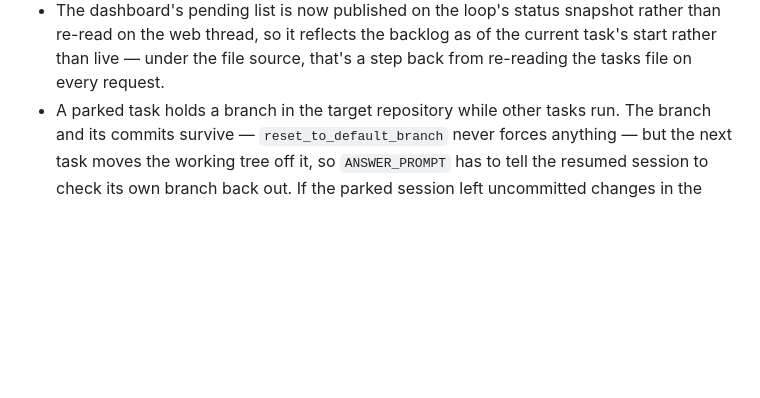
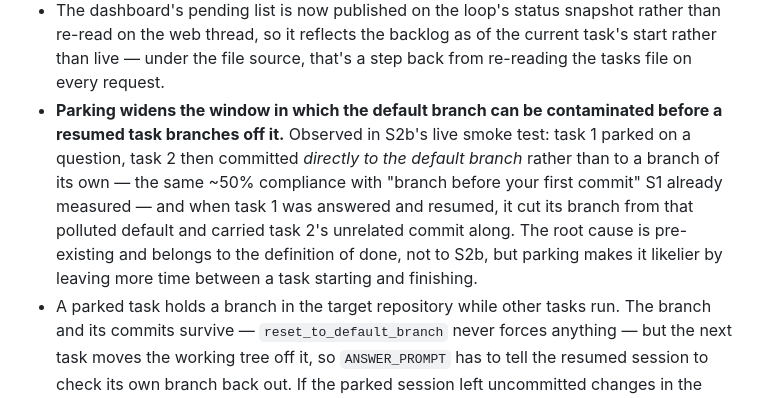
Before and after one commit to KamilPostrozny/ClaudeLoop, a Markdown page: ROADMAP.md, the part around the change. Drawn GitHub-style; blank space fills up the shorter version.

Commit message:
docs: parking widens the window for default-branch contamination
Found by S2b's live smoke test on both task sources.

Co-Authored-By: Claude Opus 5 <noreply@anthropic.com>
Claude-Session: https://claude.ai/code/session_014AwsdcncMxgPh7C6nXsV91

```diff
--- a/ROADMAP.md
+++ b/ROADMAP.md
@@ -231,6 +231,15 @@ Real, deliberately deferred, tracked here so they are not lost.
   rather than re-read on the web thread, so it reflects the backlog as of the
   current task's start rather than live — under the file source, that's a
   step back from re-reading the tasks file on every request.
+- **Parking widens the window in which the default branch can be
+  contaminated before a resumed task branches off it.** Observed in S2b's live
+  smoke test: task 1 parked on a question, task 2 then committed *directly to
+  the default branch* rather than to a branch of its own — the same ~50%
+  compliance with "branch before your first commit" S1 already measured — and
+  when task 1 was answered and resumed, it cut its branch from that polluted
+  default and carried task 2's unrelated commit along. The root cause is
+  pre-existing and belongs to the definition of done, not to S2b, but parking
+  makes it likelier by leaving more time between a task starting and finishing.
 - A parked task holds a branch in the target repository while other tasks run.
   The branch and its commits survive — `reset_to_default_branch` never forces
   anything — but the next task moves the working tree off it, so
```
